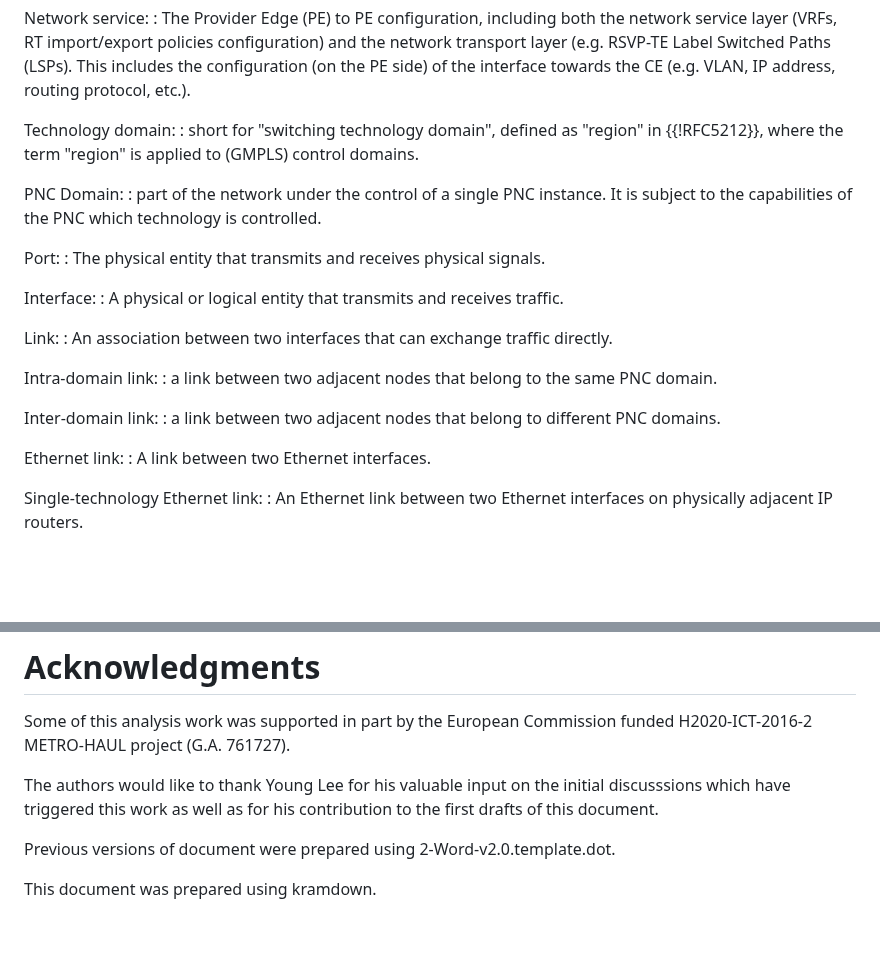
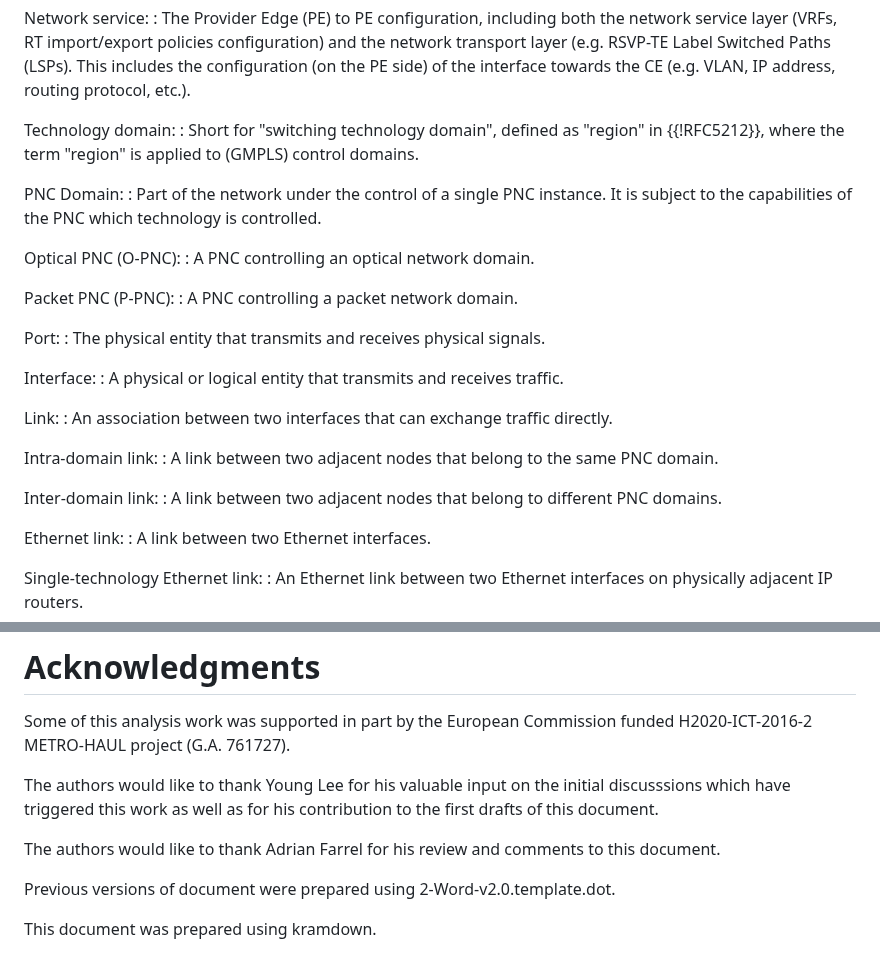
Before and after one commit to IETF-TEAS-WG/actn-poi, a Markdown page: draft-ietf-teas-actn-poi-applicability.md, 2 parts joined by grey strips. Drawn GitHub-style; blank space fills up the shorter version.

Commit message:
Initial proposal to address Adrian WG LC comments
See: https://github.com/IETF-TEAS-WG/actn-poi/issues/129#issuecomment-3613256637

```diff
--- a/draft-ietf-teas-actn-poi-applicability.md
+++ b/draft-ietf-teas-actn-poi-applicability.md
@@ -239,13 +239,19 @@ includes the configuration (on the PE side) of the interface towards the
 CE (e.g. VLAN, IP address, routing protocol, etc.).
 
 Technology domain:
-: short for "switching technology domain", defined as "region" in
+: Short for "switching technology domain", defined as "region" in
 {{!RFC5212}}, where the term "region" is applied to (GMPLS) control
 domains.
 
 PNC Domain:
-: part of the network under the control of a single PNC instance. It is
+: Part of the network under the control of a single PNC instance. It is
 subject to the capabilities of the PNC which technology is controlled.
+
+Optical PNC (O-PNC):
+: A PNC controlling an optical network domain.
+
+Packet PNC (P-PNC):
+: A PNC controlling a packet network domain.
 
 Port:
 : The physical entity that transmits and receives physical signals.
@@ -258,10 +264,10 @@ Link:
 directly.
 
 Intra-domain link:
-: a link between two adjacent nodes that belong to the same PNC domain.
+: A link between two adjacent nodes that belong to the same PNC domain.
 
 Inter-domain link:
-: a link between two adjacent nodes that belong to different PNC domains.
+: A link between two adjacent nodes that belong to different PNC domains.
 
 Ethernet link:
 : A link between two Ethernet interfaces.
@@ -2449,6 +2455,8 @@ Commission funded H2020-ICT-2016-2 METRO-HAUL project (G.A. 761727).
 
 The authors would like to thank Young Lee for his valuable input on the initial discusssions which have triggered this work as well as for his contribution to the first drafts of this document.
 
+The authors would like to thank Adrian Farrel for his review and comments to this document.
+
 Previous versions of document were prepared using
 2-Word-v2.0.template.dot.
 
```
